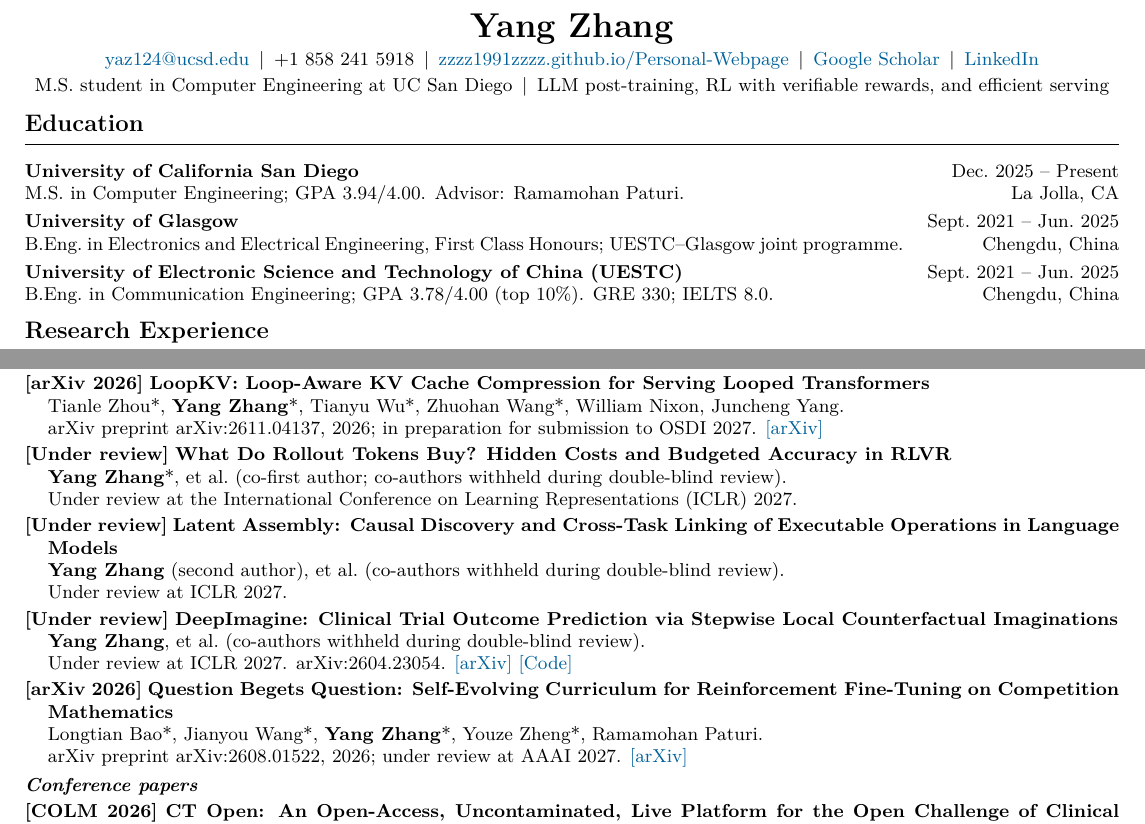
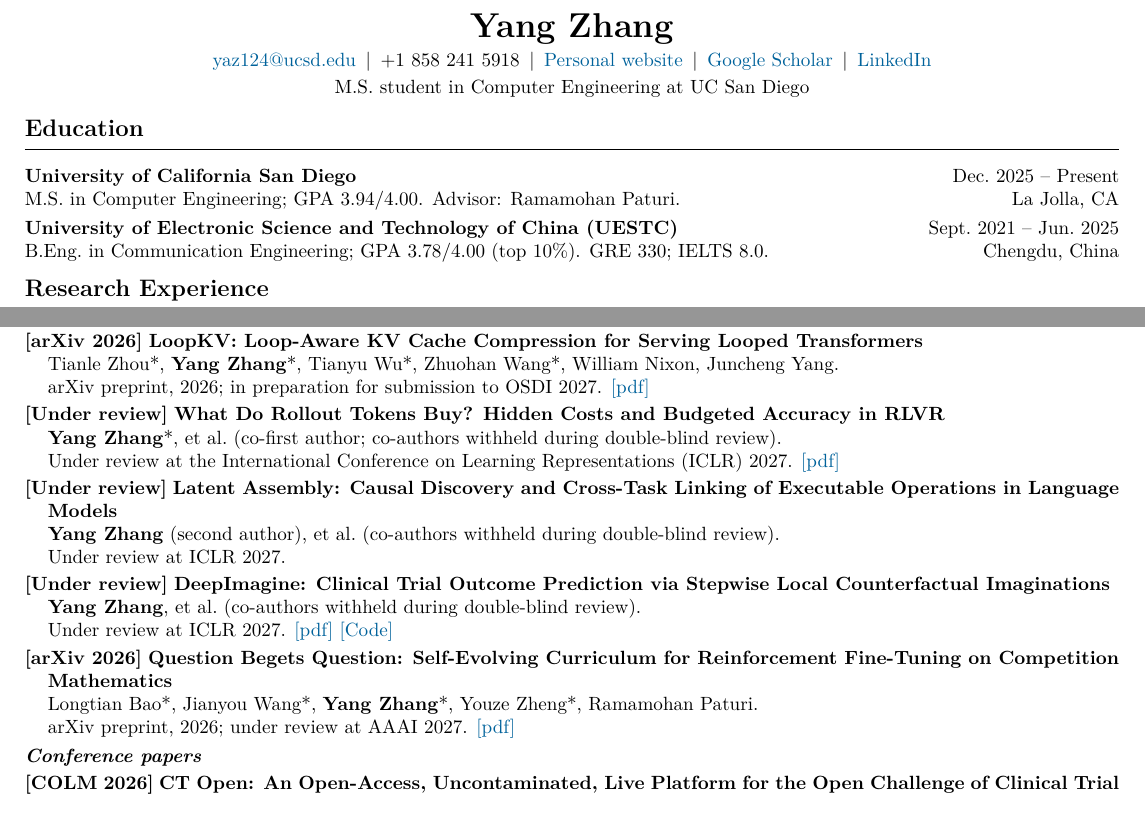
Before and after one commit to Zzzz1991Zzzz/Personal-Webpage, a LaTeX CV (cv/Yang_Zhang_CVOriginal.tex): two parts of pages 1 and 2 of 2, joined at a grey line, cut so that both start at the same text. Compiled offline with pdfLaTeX.

Commit message:
CV: drop the tagline, link the site as "Personal website", show [pdf] links without arXiv ids
Yang_Zhang_CV.tex is now the two-degree version published on the site;
the UESTC-only version is Yang_Zhang_CVOriginal.tex. The two ICLR
submissions link to their OpenReview PDFs.

Co-Authored-By: Claude Fable 5.1 <noreply@anthropic.com>

```diff
--- a/cv/Yang_Zhang_CV_v2.tex
+++ b/cv/Yang_Zhang_CVOriginal.tex
@@ -30,8 +30,8 @@
 \setlength{\parskip}{0pt}
 \setlength{\emergencystretch}{3em}
 \raggedbottom
-% Slightly below 10pt so the CV fits on two pages (9.4pt here: the extra degree line needs the room).
-\AtBeginDocument{\fontsize{9.4}{11.2}\selectfont}
+% Slightly below 10pt so the CV fits on two pages.
+\AtBeginDocument{\fontsize{9.6}{11.6}\selectfont}
 
 % Section headings: bold title with a rule beneath.
 \titleformat{\section}{\large\bfseries}{}{0pt}{}[\vspace{-7pt}\rule{\linewidth}{0.5pt}]
@@ -78,19 +78,16 @@
   {\LARGE\bfseries Yang Zhang}\\[3pt]
   \href{mailto:yaz124@ucsd.edu}{yaz124@ucsd.edu} \,|\,
   +1 858 241 5918 \,|\,
-  \href{https://zzzz1991zzzz.github.io/Personal-Webpage/}{zzzz1991zzzz.github.io/Personal-Webpage} \,|\,
+  \href{https://zzzz1991zzzz.github.io/Personal-Webpage/}{Personal website} \,|\,
   \href{https://scholar.google.com/citations?user=IVB_6X4AAAAJ&hl=en}{Google Scholar} \,|\,
   \href{https://www.linkedin.com/in/yang-zhang-8b2181442/}{LinkedIn}\\[2pt]
-  M.S.\ student in Computer Engineering at UC San Diego \,|\, LLM post-training, RL with verifiable rewards, and efficient serving
+  M.S.\ student in Computer Engineering at UC San Diego
 \end{center}
 
 % ---------------------------------------------------------------- Education
 \section{Education}
 \entry{University of California San Diego}{Dec.\ 2025 -- Present}
       {M.S.\ in Computer Engineering; GPA 3.94/4.00. Advisor: Ramamohan Paturi.}{La Jolla, CA}
-\vspace{2pt}
-\entry{University of Glasgow}{Sept.\ 2021 -- Jun.\ 2025}
-      {B.Eng.\ in Electronics and Electrical Engineering, First Class Honours; UESTC--Glasgow joint programme.}{Chengdu, China}
 \vspace{2pt}
 \entry{University of Electronic Science and Technology of China (UESTC)}{Sept.\ 2021 -- Jun.\ 2025}
       {B.Eng.\ in Communication Engineering; GPA 3.78/4.00 (top 10\%). GRE 330; IELTS 8.0.}{Chengdu, China}
@@ -162,24 +159,24 @@
 \pubgroup{Under review and preprints}
 \pubentry{arXiv 2026}{LoopKV: Loop-Aware KV Cache Compression for Serving Looped Transformers}
   {Tianle Zhou*, \me*, Tianyu Wu*, Zhuohan Wang*, William Nixon, Juncheng Yang.}
-  {arXiv preprint arXiv:2611.04137, 2026; in preparation for submission to OSDI 2027. \lk{https://arxiv.org/abs/2611.04137}{arXiv}}
+  {arXiv preprint, 2026; in preparation for submission to OSDI 2027. \lk{https://arxiv.org/pdf/2611.04137}{pdf}}
 \pubentry{Under review}{What Do Rollout Tokens Buy? Hidden Costs and Budgeted Accuracy in RLVR}
   {\me*, et al.\ (co-first author; co-authors withheld during double-blind review).}
-  {Under review at the International Conference on Learning Representations (ICLR) 2027.}
+  {Under review at the International Conference on Learning Representations (ICLR) 2027. \lk{https://openreview.net/pdf?id=Rj3MMREfmh}{pdf}}
 \pubentry{Under review}{Latent Assembly: Causal Discovery and Cross-Task Linking of Executable Operations in Language Models}
   {\me\ (second author), et al.\ (co-authors withheld during double-blind review).}
   {Under review at ICLR 2027.}
 \pubentry{Under review}{DeepImagine: Clinical Trial Outcome Prediction via Stepwise Local Counterfactual Imaginations}
   {\me, et al.\ (co-authors withheld during double-blind review).}
-  {Under review at ICLR 2027. arXiv:2604.23054. \lk{https://arxiv.org/abs/2604.23054}{arXiv} \lk{https://github.com/deepimagine-counterfactual/DeepImagine}{Code}}
+  {Under review at ICLR 2027. \lk{https://openreview.net/pdf?id=OJOd3RDdmM}{pdf} \lk{https://github.com/deepimagine-counterfactual/DeepImagine}{Code}}
 \pubentry{arXiv 2026}{Question Begets Question: Self-Evolving Curriculum for Reinforcement Fine-Tuning on Competition Mathematics}
   {Longtian Bao*, Jianyou Wang*, \me*, Youze Zheng*, Ramamohan Paturi.}
-  {arXiv preprint arXiv:2608.01522, 2026; under review at AAAI 2027. \lk{https://arxiv.org/abs/2608.01522}{arXiv}}
+  {arXiv preprint, 2026; under review at AAAI 2027. \lk{https://arxiv.org/pdf/2608.01522}{pdf}}
 
 \pubgroup{Conference papers}
 \pubentry{COLM 2026}{CT Open: An Open-Access, Uncontaminated, Live Platform for the Open Challenge of Clinical Trial Outcome Prediction}
   {Jianyou Wang*, Youze Zheng*, Longtian Bao*, Hanyuan Zhang*, Qirui Zheng, Yuhan Chen, \me, Matthew Feng, Maxim Khan, Aditya K.\ Sehgal, Christopher D.\ Rosin, Ramamohan Paturi, Umber Dube, Leon Bergen.}
-  {Conference on Language Modeling (COLM), 2026. \lk{https://arxiv.org/abs/2604.16742}{arXiv} \lk{https://ct-open.net/}{Benchmark} \lk{https://github.com/ClinicalTrial-OpenChallenge/CT_Open}{Code}}
+  {Conference on Language Modeling (COLM), 2026. \lk{https://arxiv.org/pdf/2604.16742}{pdf} \lk{https://ct-open.net/}{Benchmark} \lk{https://github.com/ClinicalTrial-OpenChallenge/CT_Open}{Code}}
 \pubentry{ICAACE 2025}{Improved RT-DETR Based on MobileNetV4 for Vehicle Detection}
   {\me.}
   {2025 8th International Conference on Advanced Algorithms and Control Engineering (ICAACE), IEEE, 2025, pp.\ 901--906. \lk{https://doi.org/10.1109/ICAACE65325.2025.11019497}{IEEE Xplore}}
```
Also changed, not shown: cv/Yang_Zhang_CV.tex (+14 -11 lines), README.md, Yang_Zhang_CV.pdf, cv/Yang_Zhang_CVOriginal.tex (4 more changed lines), 1 other file.
